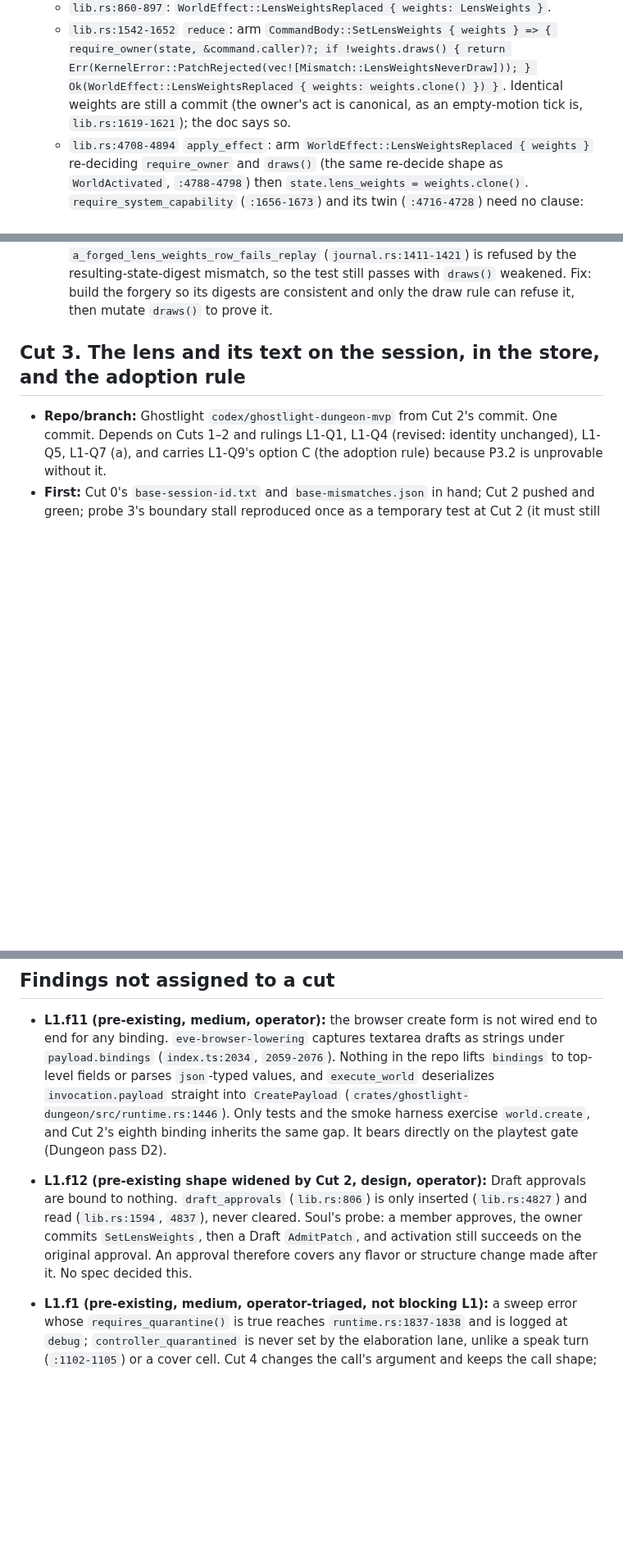
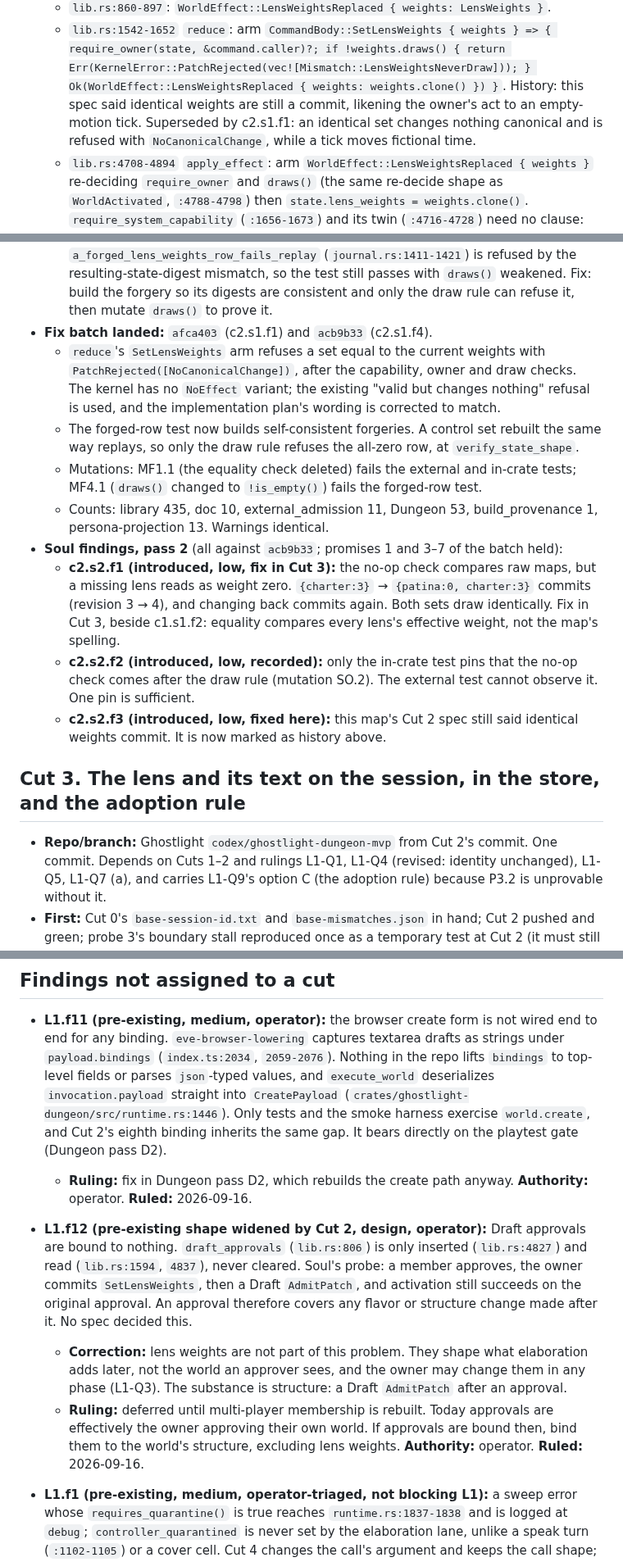
Before and after one commit to GameCult/Ghostlight, a Markdown page: docs/architecture/ghostlight-stock-lenses-cut.md, 3 parts joined by grey strips. Shown at 82% size. Drawn GitHub-style; blank space fills up the shorter version.

Commit message:
Record the Cut 2 fix batch, Soul pass 2 and two operator rulings
The fix batch landed at afca403 and acb9b33: identical lens weights are
refused as no canonical change, and the forged all-zero row is now caught
only by the draw rule. Soul's second pass found that the no-op check
compares map spelling, so a set padded with a zero entry still commits.
That fix is folded into Cut 3, next to the divisor guard.

The Cut 2 spec's claim that identical weights commit is now marked as
history. The implementation plan names a NoEffect variant that the kernel
never had; it now describes the NoCanonicalChange refusal that exists.

Operator rulings: the browser create form (L1.f11) is fixed in Dungeon
pass D2. Draft approvals (L1.f12) are deferred until multi-player
membership returns, and lens weights are excluded from any future binding
because they do not affect what an approver sees.

Co-Authored-By: Claude Opus 5 <noreply@anthropic.com>

```diff
--- a/docs/architecture/ghostlight-stock-lenses-cut.md
+++ b/docs/architecture/ghostlight-stock-lenses-cut.md
@@ -800,8 +800,10 @@ not repo artifacts.
     => { require_owner(state, &command.caller)?; if !weights.draws() {
     return Err(KernelError::PatchRejected(vec![Mismatch::LensWeightsNeverDraw])); }
     Ok(WorldEffect::LensWeightsReplaced { weights: weights.clone() }) }`.
-    Identical weights are still a commit (the owner's act is canonical, as an
-    empty-motion tick is, `lib.rs:1619-1621`); the doc says so.
+    History: this spec said identical weights are still a commit, likening
+    the owner's act to an empty-motion tick. Superseded by c2.s1.f1: an
+    identical set changes nothing canonical and is refused with
+    `NoCanonicalChange`, while a tick moves fictional time.
   - `lib.rs:4708-4894` `apply_effect`: arm `WorldEffect::LensWeightsReplaced
     { weights }` re-deciding `require_owner` and `draws()` (the same
     re-decide shape as `WorldActivated`, `:4788-4798`) then `state.lens_weights
@@ -996,6 +998,32 @@ not repo artifacts.
     passes with `draws()` weakened. Fix: build the forgery so its digests are
     consistent and only the draw rule can refuse it, then mutate `draws()` to
     prove it.
+- **Fix batch landed:** `afca403` (c2.s1.f1) and `acb9b33` (c2.s1.f4).
+  - `reduce`'s `SetLensWeights` arm refuses a set equal to the current
+    weights with `PatchRejected([NoCanonicalChange])`, after the capability,
+    owner and draw checks. The kernel has no `NoEffect` variant; the
+    existing "valid but changes nothing" refusal is used, and the
+    implementation plan's wording is corrected to match.
+  - The forged-row test now builds self-consistent forgeries. A control set
+    rebuilt the same way replays, so only the draw rule refuses the all-zero
+    row, at `verify_state_shape`.
+  - Mutations: MF1.1 (the equality check deleted) fails the external and
+    in-crate tests; MF4.1 (`draws()` changed to `!is_empty()`) fails the
+    forged-row test.
+  - Counts: library 435, doc 10, external_admission 11, Dungeon 53,
+    build_provenance 1, persona-projection 13. Warnings identical.
+- **Soul findings, pass 2** (all against `acb9b33`; promises 1 and 3–7 of the
+  batch held):
+  - **c2.s2.f1 (introduced, low, fix in Cut 3):** the no-op check compares
+    raw maps, but a missing lens reads as weight zero. `{charter:3}` →
+    `{patina:0, charter:3}` commits (revision 3 → 4), and changing back
+    commits again. Both sets draw identically. Fix in Cut 3, beside c1.s1.f2:
+    equality compares every lens's effective weight, not the map's spelling.
+  - **c2.s2.f2 (introduced, low, recorded):** only the in-crate test pins
+    that the no-op check comes after the draw rule (mutation SO.2). The
+    external test cannot observe it. One pin is sufficient.
+  - **c2.s2.f3 (introduced, low, fixed here):** this map's Cut 2 spec still
+    said identical weights commit. It is now marked as history above.
 
 ## Cut 3. The lens and its text on the session, in the store, and the adoption rule
 
@@ -1512,6 +1540,8 @@ session on one answer was that nobody wrote one.
   Only tests and the smoke harness exercise `world.create`, and Cut 2's
   eighth binding inherits the same gap. It bears directly on the playtest
   gate (Dungeon pass D2).
+  - **Ruling:** fix in Dungeon pass D2, which rebuilds the create path anyway.
+    **Authority:** operator. **Ruled:** 2026-09-16.
 - **L1.f12 (pre-existing shape widened by Cut 2, design, operator):** Draft
   approvals are bound to nothing. `draft_approvals` (`lib.rs:806`) is only
   inserted (`lib.rs:4827`) and read (`lib.rs:1594`, `4837`), never cleared.
@@ -1519,6 +1549,14 @@ session on one answer was that nobody wrote one.
   a Draft `AdmitPatch`, and activation still succeeds on the original
   approval. An approval therefore covers any flavor or structure change
   made after it. No spec decided this.
+  - **Correction:** lens weights are not part of this problem. They shape
+    what elaboration adds later, not the world an approver sees, and the
+    owner may change them in any phase (L1-Q3). The substance is structure:
+    a Draft `AdmitPatch` after an approval.
+  - **Ruling:** deferred until multi-player membership is rebuilt. Today
+    approvals are effectively the owner approving their own world. If
+    approvals are bound then, bind them to the world's structure, excluding
+    lens weights. **Authority:** operator. **Ruled:** 2026-09-16.
 
 - **L1.f1 (pre-existing, medium, operator-triaged, not blocking L1):** a
   sweep error whose `requires_quarantine()` is true reaches
```
Also changed, not shown: notes/ghostlight-implementation-plan.md (+2 -1 lines).
